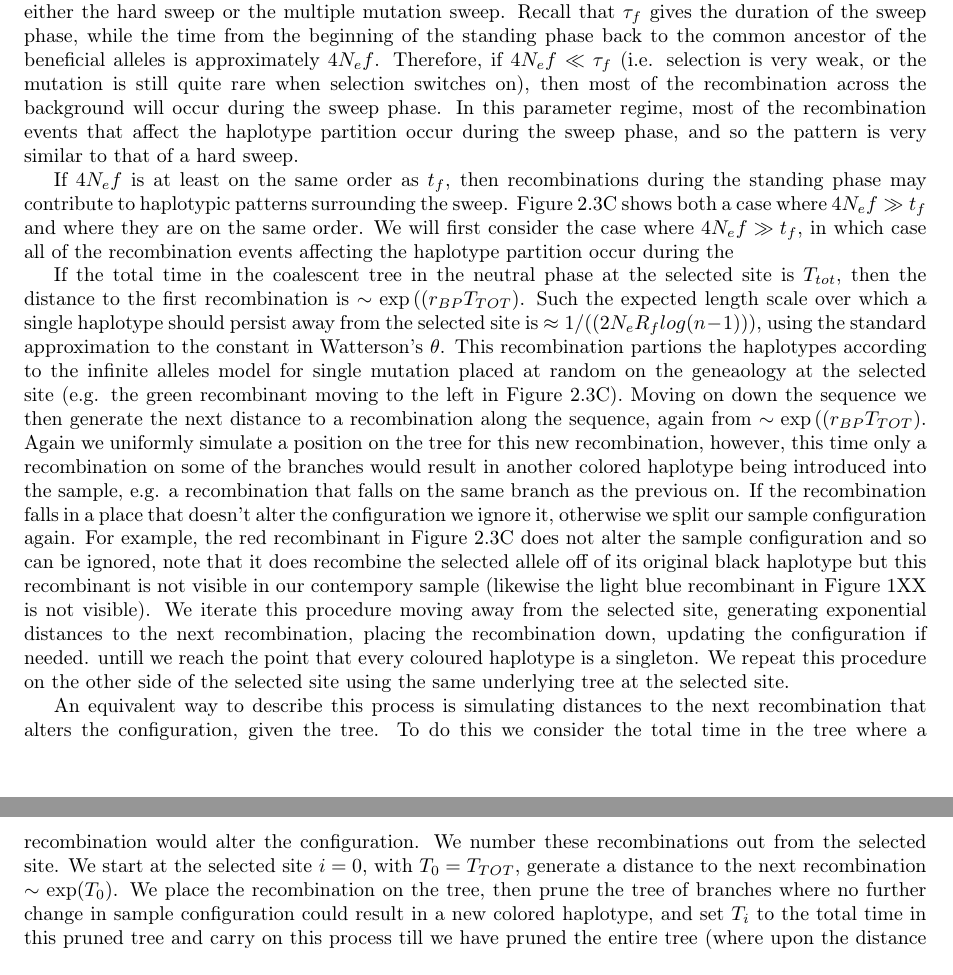
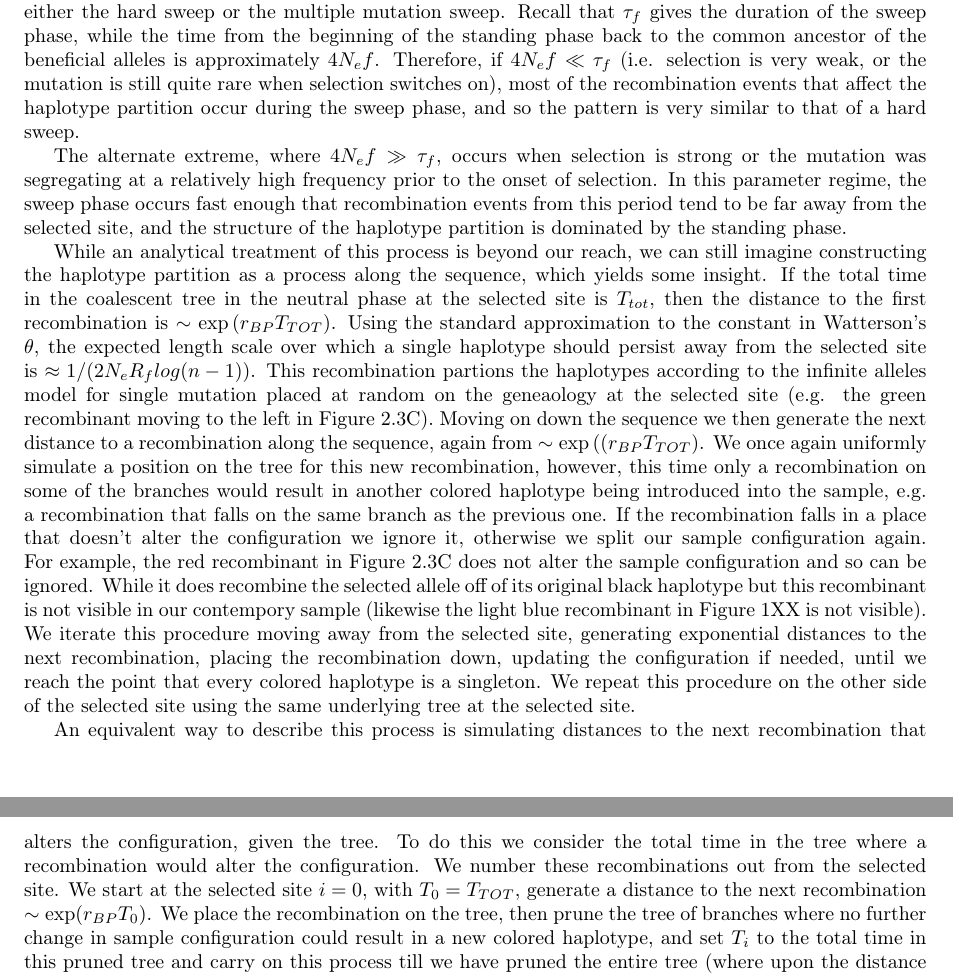
Before and after one commit to jjberg2/linked-selection, a LaTeX paper (Paper/tex/SweepsFromStandingVarPaper.tex): two parts of pages 10 and 11 of 12, joined at a grey line, cut so that both start at the same text. Compiled offline with pdfLaTeX.

Commit message:
some work on the text

```diff
--- a/Paper/tex/SweepsFromStandingVarPaper.tex
+++ b/Paper/tex/SweepsFromStandingVarPaper.tex
@@ -326,13 +326,16 @@ Allelic differences between ancestral haplotypes at neutral sites will now be fo
 We also anticipate the generation of considerable linkage disequilibrium both between sites on the same side, as well as opposite sides of the sweep due to the correlation induced by the partitioning at the core region\cite{Pokalyuk:2011kq}.  Whether these patterns are visible depends on the magnitude of neutral diversity in the population before the sweep. If the distance between neutral polymorphisms is $\ll 1/(\mathcal{T}_s r_{BP})$ then there will likely be multiple neutral alleles revealing the haplotype partitioning at the selected site, while if this condition is not met, we are unlikely to see the signal of the sweep at all.
 
 \paragraph{Standing Sweep Case}
-The situation for a standing sweep is considerably more complicated than either the hard sweep or the multiple mutation sweep. Recall that $\tau_{f}$ gives the duration of the sweep phase, while the time from the beginning of the standing phase back to the common ancestor of the beneficial alleles is approximately $4N_e f$. Therefore, if $4N_e f \ll \tau_{f}$ (i.e. selection is very weak, or the mutation is still quite rare when selection switches on), then most of the recombination across the background will occur during the sweep phase. In this parameter regime, most of the recombination events that affect the haplotype partition occur during the sweep phase, and so the pattern is very similar to that of a hard sweep.
 
-If $4N_e f$ is at least on the same order as $t_f$, then recombinations during the standing phase may contribute to haplotypic patterns surrounding the sweep. Figure \ref{cartoon_3_kinds}C shows both a case where $4N_e f \gg t_f$ and where they are on the same order. We will first consider the case where $4N_e f \gg t_f$, in which case all of the recombination events affecting the haplotype partition occur during the
+The situation for a standing sweep is considerably more complicated than either the hard sweep or the multiple mutation sweep. Recall that $\tau_{f}$ gives the duration of the sweep phase, while the time from the beginning of the standing phase back to the common ancestor of the beneficial alleles is approximately $4N_e f$. Therefore, if $4N_e f \ll \tau_{f}$ (i.e. selection is very weak, or the mutation is still quite rare when selection switches on), most of the recombination events that affect the haplotype partition occur during the sweep phase, and so the pattern is very similar to that of a hard sweep.
 
-If the total time in the coalescent tree in the neutral phase at the selected site is $T_{tot}$, then the distance to the first recombination is $\sim \exp \left( (r_{BP} T_{TOT} \right)$. Such the expected length scale over which a single haplotype should persist away from the selected site is $\approx 1/( (2 N_e R_f log(n-1)))$, using the standard approximation to the constant in Watterson's $\theta$. This recombination partions the haplotypes according to the infinite alleles model for single mutation placed at random on the geneaology at the selected site (e.g. the green recombinant moving to the left in Figure \ref{cartoon_3_kinds}C). Moving on down the sequence we then generate the next distance to a recombination along the sequence, again from $\sim \exp \left( (r_{BP} T_{TOT} \right)$. Again we uniformly simulate a position on the tree for this new recombination, however, this time only a recombination on some of the branches would result in another colored haplotype being introduced into the sample, e.g. a recombination that falls on the same branch as the previous on. If the recombination falls in a place that doesn't alter the configuration we ignore it, otherwise we split our sample configuration again. For example, the red recombinant in Figure \ref{cartoon_3_kinds}C does not alter the sample configuration and so can be ignored, note that it does recombine the selected allele off of its original black haplotype but this recombinant is not visible in our contempory sample (likewise the light blue recombinant in Figure 1XX is not visible). We iterate this procedure moving away from the selected site, generating exponential distances to the next recombination, placing the recombination down, updating the configuration if needed. untill we reach the point that every coloured haplotype is a singleton. We repeat this procedure on the other side of the selected site using the same underlying tree at the selected site.
+%If $4N_e f$ is at least on the same order as $\tau_{f}$, then recombinations during the standing phase may contribute to haplotypic patterns surrounding the sweep, whereas if . Figure \ref{cartoon_3_kinds}C shows both a case where $4N_e f \gg \tau_{f}$ and where they are on the same order. We will first consider the case where $4N_e f \gg \tau_{f}$, in which case all of the recombination events affecting the haplotype partition occur during the
 
-An equivalent way to describe this process is simulating distances to the next recombination that alters the configuration, given the tree. To do this we consider the total time in the tree where a recombination would alter the configuration. We number these recombinations out from the selected site. We start at the selected site $i=0$, with $T_0 = T_{TOT}$, generate a distance to the next recombination $\sim \exp(T_0)$. We place the recombination on the tree, then prune the tree of branches where no further change in sample configuration could result in a new colored haplotype, and set $T_i$ to the total time in this pruned tree and carry on this process till we have pruned the entire tree (where upon the distance to the next recombination would be infinity as we are left only with singleton haplotypes).
+The alternate extreme, where $4N_e f \gg \tau_{f}$, occurs when selection is strong or the mutation was segregating at a relatively high frequency prior to the onset of selection. In this parameter regime, the sweep phase occurs fast enough that recombination events from this period tend to be far away from the selected site, and the structure of the haplotype partition is dominated by the standing phase.
+
+While an analytical treatment of this process is beyond our reach, we can still imagine constructing the haplotype partition as a process along the sequence, which yields some insight. If the total time in the coalescent tree in the neutral phase at the selected site is $T_{tot}$, then the distance to the first recombination is $\sim \exp \left( r_{BP} T_{TOT} \right)$. Using the standard approximation to the constant in Watterson's $\theta$, the expected length scale over which a single haplotype should persist away from the selected site is $\approx 1/( 2 N_e R_f log(n-1))$. This recombination partions the haplotypes according to the infinite alleles model for single mutation placed at random on the geneaology at the selected site (e.g. the green recombinant moving to the left in Figure \ref{cartoon_3_kinds}C). Moving on down the sequence we then generate the next distance to a recombination along the sequence, again from $\sim \exp \left( (r_{BP} T_{TOT} \right)$. We once again uniformly simulate a position on the tree for this new recombination, however, this time only a recombination on some of the branches would result in another colored haplotype being introduced into the sample, e.g. a recombination that falls on the same branch as the previous one. If the recombination falls in a place that doesn't alter the configuration we ignore it, otherwise we split our sample configuration again. For example, the red recombinant in Figure \ref{cartoon_3_kinds}C does not alter the sample configuration and so can be ignored. While it does recombine the selected allele off of its original black haplotype but this recombinant is not visible in our contempory sample (likewise the light blue recombinant in Figure 1XX is not visible). We iterate this procedure moving away from the selected site, generating exponential distances to the next recombination, placing the recombination down, updating the configuration if needed, until we reach the point that every colored haplotype is a singleton. We repeat this procedure on the other side of the selected site using the same underlying tree at the selected site.
+
+An equivalent way to describe this process is simulating distances to the next recombination that alters the configuration, given the tree. To do this we consider the total time in the tree where a recombination would alter the configuration. We number these recombinations out from the selected site. We start at the selected site $i=0$, with $T_0 = T_{TOT}$, generate a distance to the next recombination $\sim \exp(r_{BP} T_0)$. We place the recombination on the tree, then prune the tree of branches where no further change in sample configuration could result in a new colored haplotype, and set $T_i$ to the total time in this pruned tree and carry on this process till we have pruned the entire tree (where upon the distance to the next recombination would be infinity as we are left only with singleton haplotypes).
 
 As we have discussed above marginally, at a site, the partitioning of haplotypes is the ESF (intergrating out over the unobserved genealogy). It is unclear to us how to couple together the partitioning at two sites, i.e. how to calculate the probability of  how the sample configuration $ \{i_1,i_2,\dots,i_k\},$ is further partitioned up by recombinations at a site further along the sequence. Obviously this can be calculated by resorting to brute force integration over the unobserved tree given $\{i_1,i_2,\dots,i_k\},$ but it seems like a more elegant solution could be available (but evades us, which is not hard). Given the general interest in the ESF motivated by exchangable partitions and clustering algorithms, such a coupling may be of wider interest.
 
```
Also changed, not shown: Paper/tex/SweepsFromStandingVarPaper.tex (4 more changed lines), 2 other files.
